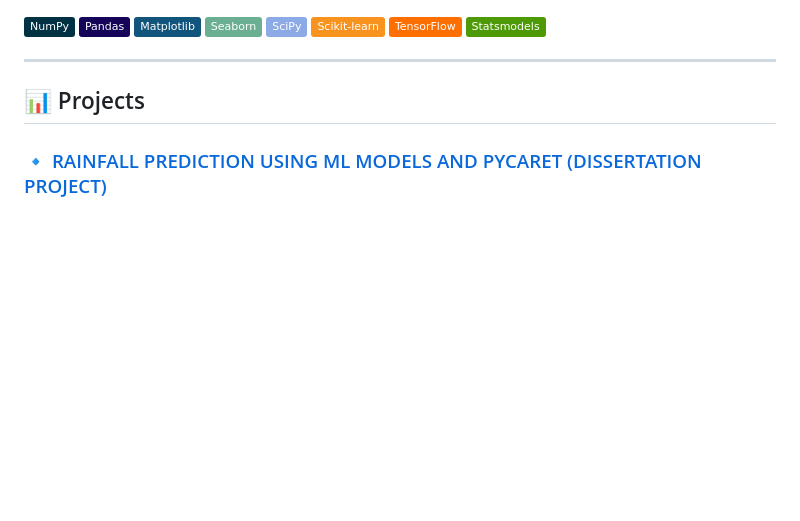
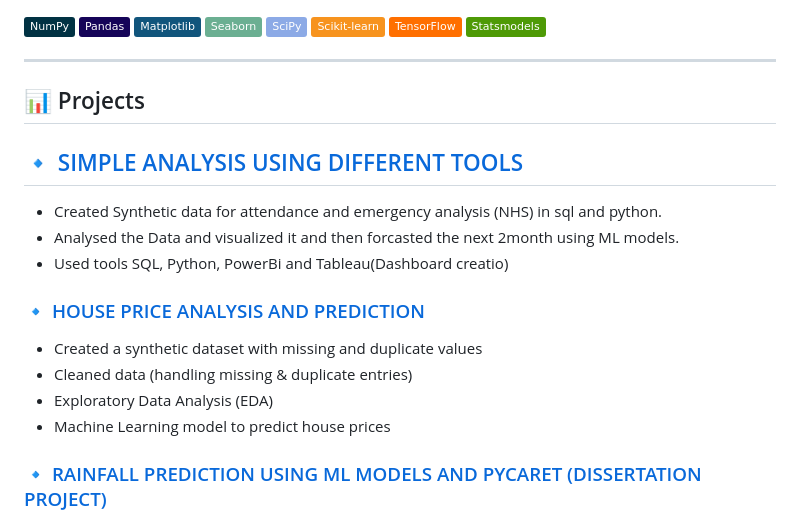
Before and after one commit to Xclipxz07/Xclipxz07, a Markdown page: README.md, the part around the change. Rendered like a GitHub page; badges without logos; blank space fills up the shorter version.

Commit message:
Update README with project details and links
Added project descriptions for data analysis and machine learning.

```diff
--- a/README.md
+++ b/README.md
@@ -61,6 +61,20 @@
 
 ## 📊 Projects
 
+
+## 🔹 [SIMPLE ANALYSIS USING DIFFERENT TOOLS](https://github.com/Xclipxz07/Simple-analysis-using-different-tools)
+
+- Created Synthetic data for attendance and emergency analysis (NHS) in sql and python.
+- Analysed the Data and visualized it and then forcasted the next 2month using ML models.
+- Used tools SQL, Python, PowerBi and Tableau(Dashboard creatio)
+
+### 🔹 [HOUSE PRICE ANALYSIS AND PREDICTION](https://github.com/Xclipxz07/House-Price-Analysis-And-Prediction)
+
+- Created a synthetic dataset with missing and duplicate values
+- Cleaned data (handling missing & duplicate entries)
+- Exploratory Data Analysis (EDA)
+- Machine Learning model to predict house prices
+
 ### 🔹 [RAINFALL PREDICTION USING ML MODELS AND PYCARET (DISSERTATION PROJECT)](https://github.com/Xclipxz07/Prabhat/blob/main/Rain_Prediction%20using%20PyCaret%20(2).ipynb)
 - Analysed and cleaned the datasheet for further analysis.
 - Created a web app which will predict wether it will rain tomorrow or not using different ML models and then Auto ML Library i.e. PyCaret in this project.
```
